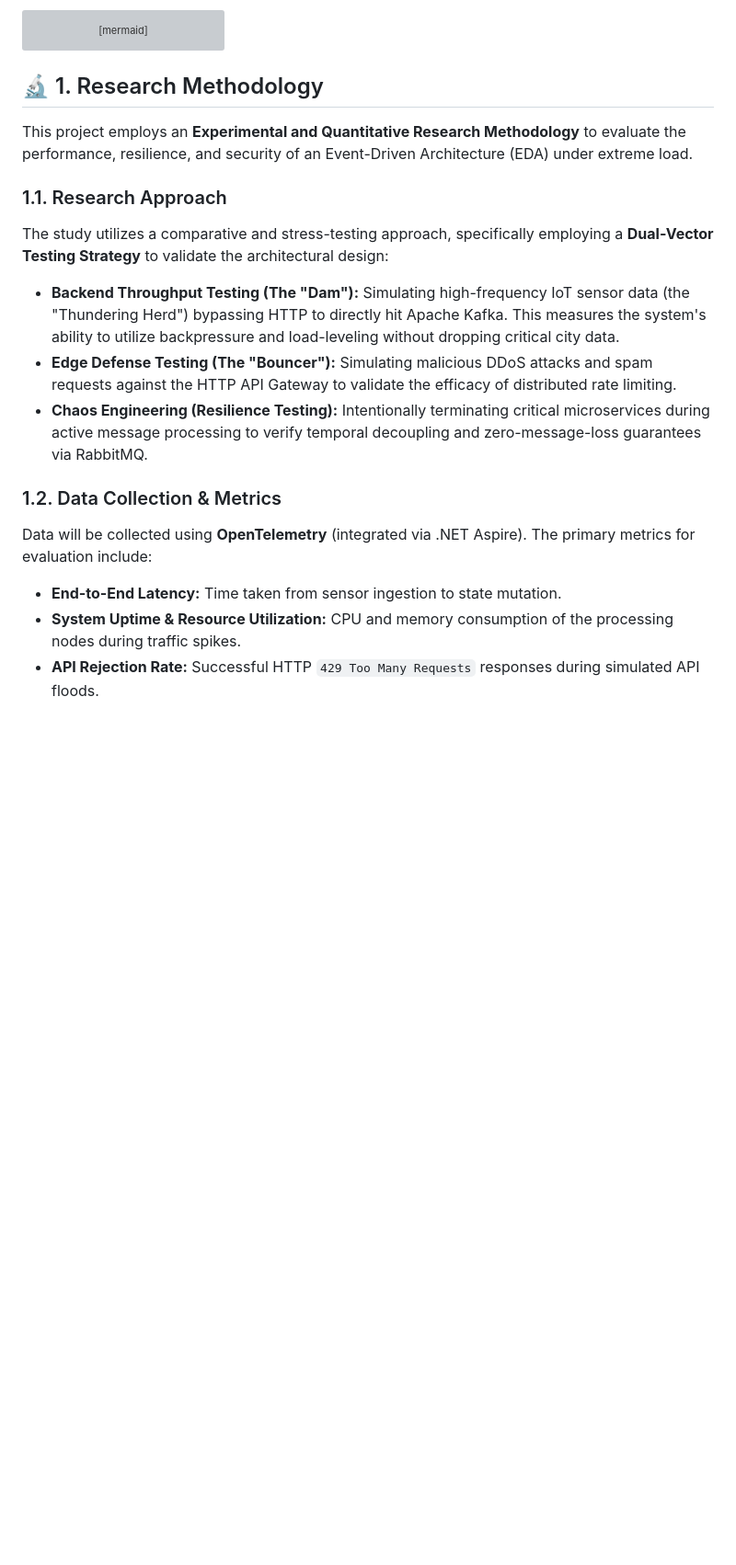
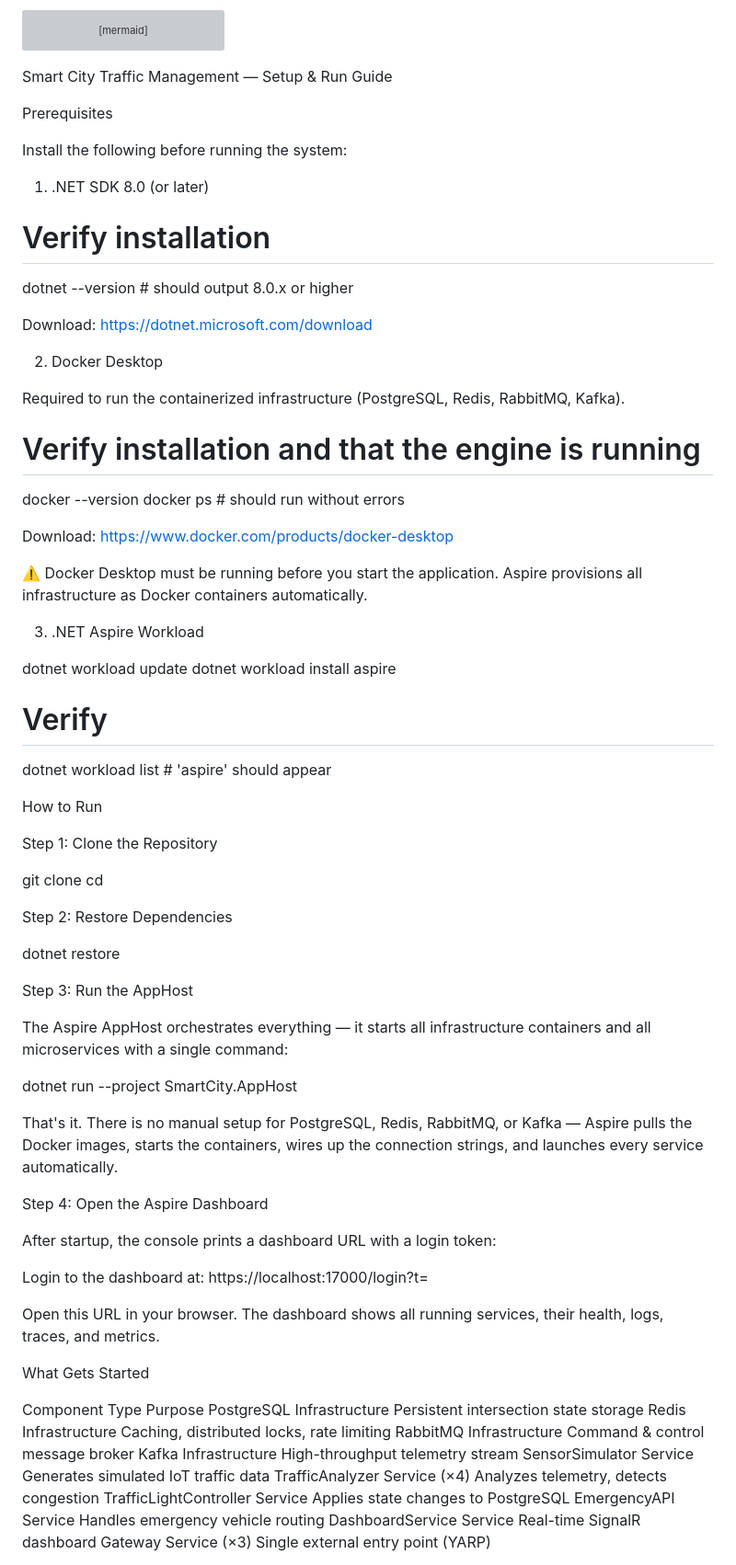
Before and after one commit to makido22/cloud-native-Traffic-Management-System, a Markdown page: README.md, the part around one of its changes. Shown at 92% size. GitHub-like rendering; blank space fills up the shorter version; grey boxes are pictures that could not be loaded.

Commit message:
installation

````diff
--- a/README.md
+++ b/README.md
@@ -68,20 +68,82 @@ graph LR
     SignalR -- "WebSockets" --> YARP
     YARP -- "Live Green/Red UI" --> Admin
 ```
+Smart City Traffic Management — Setup & Run Guide
 
-## 🔬 1. Research Methodology
+Prerequisites
 
-This project employs an **Experimental and Quantitative Research Methodology** to evaluate the performance, resilience, and security of an Event-Driven Architecture (EDA) under extreme load.
+Install the following before running the system:
 
-### 1.1. Research Approach
-The study utilizes a comparative and stress-testing approach, specifically employing a **Dual-Vector Testing Strategy** to validate the architectural design:
-*   **Backend Throughput Testing (The "Dam"):** Simulating high-frequency IoT sensor data (the "Thundering Herd") bypassing HTTP to directly hit Apache Kafka. This measures the system's ability to utilize backpressure and load-leveling without dropping critical city data.
-*   **Edge Defense Testing (The "Bouncer"):** Simulating malicious DDoS attacks and spam requests against the HTTP API Gateway to validate the efficacy of distributed rate limiting.
-*   **Chaos Engineering (Resilience Testing):** Intentionally terminating critical microservices during active message processing to verify temporal decoupling and zero-message-loss guarantees via RabbitMQ.
+1. .NET SDK 8.0 (or later)
 
-### 1.2. Data Collection & Metrics
-Data will be collected using **OpenTelemetry** (integrated via .NET Aspire). The primary metrics for evaluation include:
-*   **End-to-End Latency:** Time taken from sensor ingestion to state mutation.
-*   **System Uptime & Resource Utilization:** CPU and memory consumption of the processing nodes during traffic spikes.
-*   **API Rejection Rate:** Successful HTTP `429 Too Many Requests` responses during simulated API floods.
+# Verify installation
+dotnet --version   # should output 8.0.x or higher
 
+Download: https://dotnet.microsoft.com/download
+
+2. Docker Desktop
+
+Required to run the containerized infrastructure (PostgreSQL, Redis, RabbitMQ, Kafka).
+
+# Verify installation and that the engine is running
+docker --version
+docker ps          # should run without errors
+
+Download: https://www.docker.com/products/docker-desktop
+
+⚠️ Docker Desktop must be running before you start the application. Aspire provisions all infrastructure as Docker containers automatically.
+
+
+
+3. .NET Aspire Workload
+
+dotnet workload update
+dotnet workload install aspire
+
+# Verify
+dotnet workload list   # 'aspire' should appear
+
+
+How to Run
+
+Step 1: Clone the Repository
+
+git clone <your-repo-url>
+cd <repo-folder>
+
+Step 2: Restore Dependencies
+
+dotnet restore
+
+Step 3: Run the AppHost
+
+The Aspire AppHost orchestrates everything — it starts all infrastructure containers and all microservices with a single command:
+
+dotnet run --project SmartCity.AppHost
+
+That's it. There is no manual setup for PostgreSQL, Redis, RabbitMQ, or Kafka — Aspire pulls the Docker images, starts the containers, wires up the connection strings, and launches every service automatically.
+
+Step 4: Open the Aspire Dashboard
+
+After startup, the console prints a dashboard URL with a login token:
+
+Login to the dashboard at: https://localhost:17000/login?t=<token>
+
+Open this URL in your browser. The dashboard shows all running services, their health, logs, traces, and metrics.
+
+
+What Gets Started
+
+Component Type Purpose
+PostgreSQL Infrastructure Persistent intersection state storage
+Redis Infrastructure Caching, distributed locks, rate limiting
+RabbitMQ Infrastructure Command & control message broker
+Kafka Infrastructure High-throughput telemetry stream
+SensorSimulator Service Generates simulated IoT traffic data
+TrafficAnalyzer Service (×4) Analyzes telemetry, detects congestion
+TrafficLightController Service Applies state changes to PostgreSQL
+EmergencyAPI Service Handles emergency vehicle routing
+DashboardService Service Real-time SignalR dashboard
+Gateway Service (×3) Single external entry point (YARP)
+
+
````
Also changed, not shown: other parts of README.md (+60 -23 lines).
